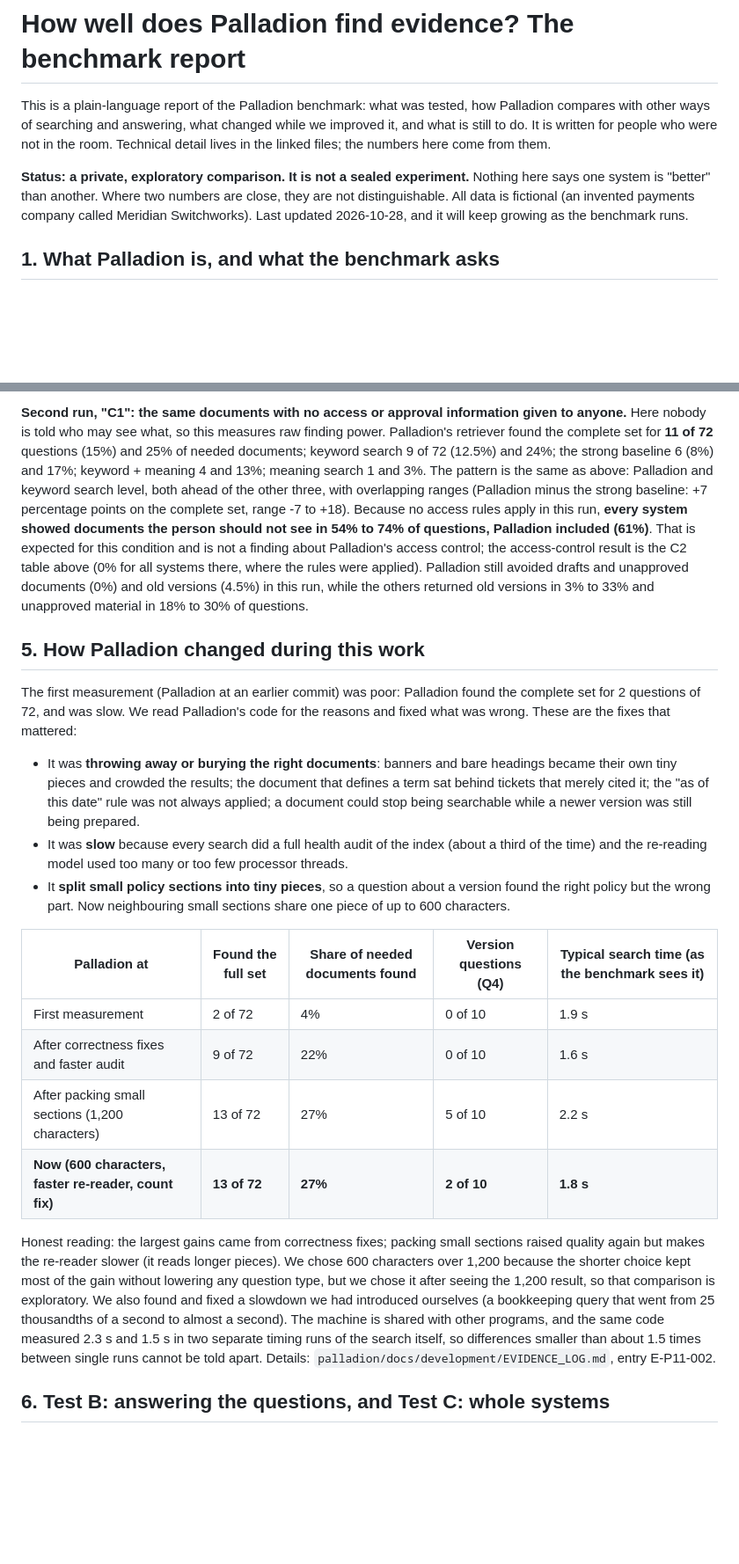
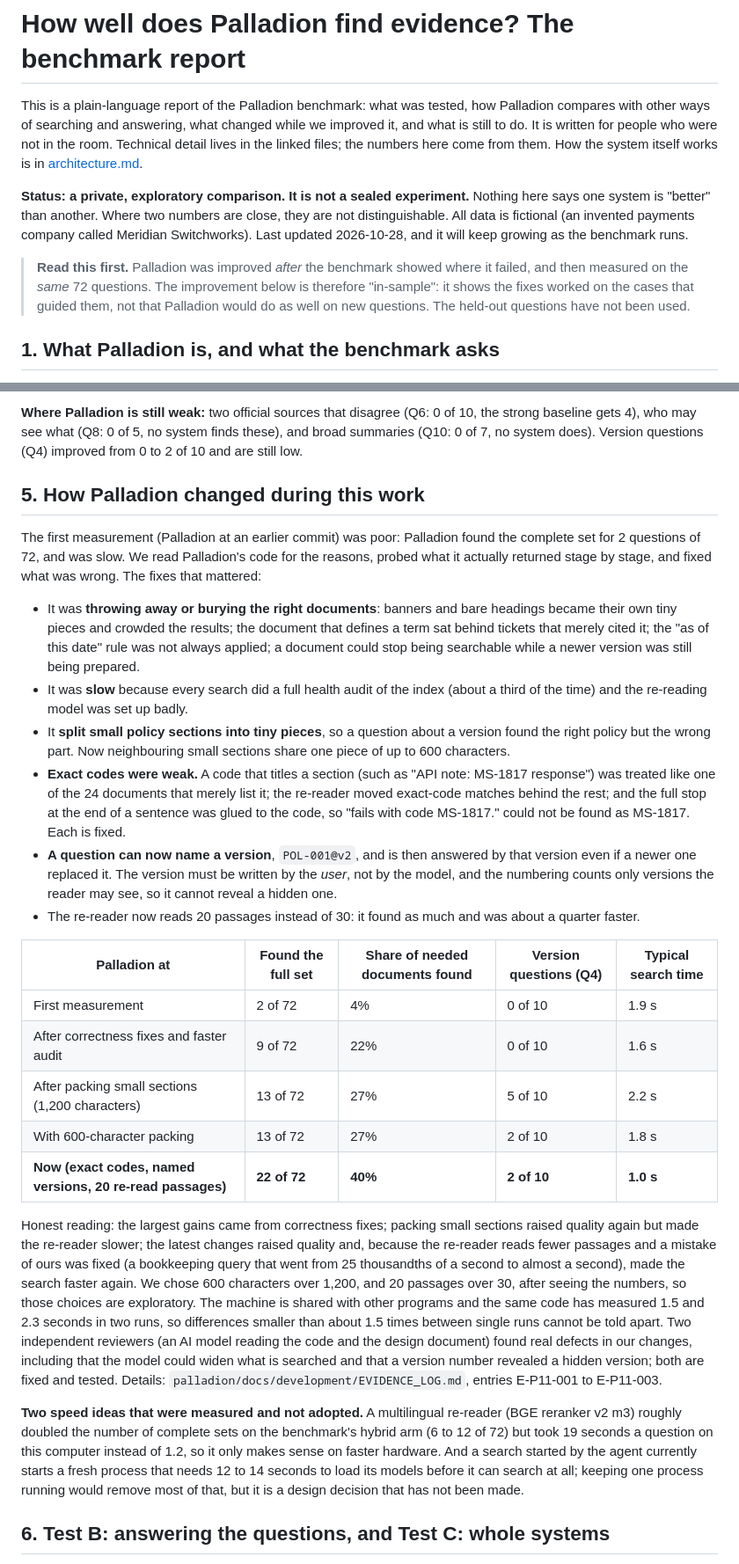
Before and after one commit to raziashary/palladion, a Markdown page: report.md, 2 parts joined by grey strips. Shown at 88% size. GitHub-like rendering; blank space fills up the shorter version.

```diff
--- a/report.md
+++ b/report.md
@@ -2,12 +2,17 @@
 
 This is a plain-language report of the Palladion benchmark: what was tested, how Palladion compares with other
 ways of searching and answering, what changed while we improved it, and what is still to do. It is written for
-people who were not in the room. Technical detail lives in the linked files; the numbers here come from them.
+people who were not in the room. Technical detail lives in the linked files; the numbers here come from them. How
+the system itself works is in [architecture.md](architecture.md).
 
 **Status: a private, exploratory comparison. It is not a sealed experiment.** Nothing here says one system is
 "better" than another. Where two numbers are close, they are not distinguishable. All data is fictional (an
 invented payments company called Meridian Switchworks). Last updated 2026-10-28, and it will keep growing as the
 benchmark runs.
+
+> **Read this first.** Palladion was improved *after* the benchmark showed where it failed, and then measured on
+> the *same* 72 questions. The improvement below is therefore "in-sample": it shows the fixes worked on the cases
+> that guided them, not that Palladion would do as well on new questions. The held-out questions have not been used.
 
 ## 1. What Palladion is, and what the benchmark asks
 
@@ -115,45 +130,54 @@ exception, multi-document and paraphrase questions; behind on exact codes and co
 
-**Second run, "C1": the same documents with no access or approval information given to anyone.** Here nobody
-is told who may see what, so this measures raw finding power. Palladion's retriever found the complete set for
-**11 of 72** questions (15%) and 25% of needed documents; keyword search 9 of 72 (12.5%) and 24%; the strong
-baseline 6 (8%) and 17%; keyword + meaning 4 and 13%; meaning search 1 and 3%. The pattern is the same as above:
-Palladion and keyword search level, both ahead of the other three, with overlapping ranges (Palladion minus the
-strong baseline: +7 percentage points on the complete set, range -7 to +18). Because no access rules apply in
-this run, **every system showed documents the person should not see in 54% to 74% of questions, Palladion
-included (61%)**. That is expected for this condition and is not a finding about Palladion's access control; the
-access-control result is the C2 table above (0% for all systems there, where the rules were applied). Palladion
-still avoided drafts and unapproved documents (0%) and old versions (4.5%) in this run, while the others returned
-old versions in 3% to 33% and unapproved material in 18% to 30% of questions.
+**Where Palladion is still weak:** two official sources that disagree (Q6: 0 of 10, the strong baseline gets 4),
+who may see what (Q8: 0 of 5, no system finds these), and broad summaries (Q10: 0 of 7, no system does). Version
+questions (Q4) improved from 0 to 2 of 10 and are still low.
 
 ## 5. How Palladion changed during this work
 
 The first measurement (Palladion at an earlier commit) was poor: Palladion found the complete set for 2 questions
-of 72, and was slow. We read Palladion's code for the reasons and fixed what was wrong. These are the fixes
-that mattered:
+of 72, and was slow. We read Palladion's code for the reasons, probed what it actually returned stage by stage, and
+fixed what was wrong. The fixes that mattered:
 
-* It was **throwing away or burying the right documents**: banners and bare headings became their own tiny
-  pieces and crowded the results; the document that defines a term sat behind tickets that merely cited it; the
-  "as of this date" rule was not always applied; a document could stop being searchable while a newer version
-  was still being prepared.
+* It was **throwing away or burying the right documents**: banners and bare headings became their own tiny pieces
+  and crowded the results; the document that defines a term sat behind tickets that merely cited it; the "as of
+  this date" rule was not always applied; a document could stop being searchable while a newer version was still
+  being prepared.
 * It was **slow** because every search did a full health audit of the index (about a third of the time) and the
-  re-reading model used too many or too few processor threads.
-* It **split small policy sections into tiny pieces**, so a question about a version found the right policy but
-  the wrong part. Now neighbouring small sections share one piece of up to 600 characters.
+  re-reading model was set up badly.
+* It **split small policy sections into tiny pieces**, so a question about a version found the right policy but the
+  wrong part. Now neighbouring small sections share one piece of up to 600 characters.
+* **Exact codes were weak.** A code that titles a section (such as "API note: MS-1817 response") was treated like
+  one of the 24 documents that merely list it; the re-reader moved exact-code matches behind the rest; and the full
+  stop at the end of a sentence was glued to the code, so "fails with code MS-1817." could not be found as MS-1817.
+  Each is fixed.
+* **A question can now name a version**, `POL-001@v2`, and is then answered by that version even if a newer one
+  replaced it. The version must be written by the *user*, not by the model, and the numbering counts only versions
+  the reader may see, so it cannot reveal a hidden one.
+* The re-reader now reads 20 passages instead of 30: it found as much and was about a quarter faster.
 
-| Palladion at | Found the full set | Share of needed documents found | Version questions (Q4) | Typical search time (as the benchmark sees it) |
+| Palladion at | Found the full set | Share of needed documents found | Version questions (Q4) | Typical search time |
 |---|---|---|---|---|
 | First measurement | 2 of 72 | 4% | 0 of 10 | 1.9 s |
 | After correctness fixes and faster audit | 9 of 72 | 22% | 0 of 10 | 1.6 s |
 | After packing small sections (1,200 characters) | 13 of 72 | 27% | 5 of 10 | 2.2 s |
-| **Now (600 characters, faster re-reader, count fix)** | **13 of 72** | **27%** | **2 of 10** | **1.8 s** |
+| With 600-character packing | 13 of 72 | 27% | 2 of 10 | 1.8 s |
+| **Now (exact codes, named versions, 20 re-read passages)** | **22 of 72** | **40%** | **2 of 10** | **1.0 s** |
 
-Honest reading: the largest gains came from correctness fixes; packing small sections raised quality again but
-makes the re-reader slower (it reads longer pieces). We chose 600 characters over 1,200 because the shorter
-choice kept most of the gain without lowering any question type, but we chose it after seeing the 1,200 result,
-so that comparison is exploratory. We also found and fixed a slowdown we had introduced ourselves (a
-bookkeeping query that went from 25 thousandths of a second to almost a second). The machine is shared with other
-programs, and the same code measured 2.3 s and 1.5 s in two separate timing runs of the search itself, so differences smaller than about 1.5 times
-between single runs cannot be told apart. Details: `palladion/docs/development/EVIDENCE_LOG.md`, entry E-P11-002.
+Honest reading: the largest gains came from correctness fixes; packing small sections raised quality again but made
+the re-reader slower; the latest changes raised quality and, because the re-reader reads fewer passages and a
+mistake of ours was fixed (a bookkeeping query that went from 25 thousandths of a second to almost a second), made
+the search faster again. We chose 600 characters over 1,200, and 20 passages over 30, after seeing the numbers, so
+those choices are exploratory. The machine is shared with other programs and the same code has measured 1.5 and
+2.3 seconds in two runs, so differences smaller than about 1.5 times between single runs cannot be told apart.
+Two independent reviewers (an AI model reading the code and the design document) found real defects in our changes,
+including that the model could widen what is searched and that a version number revealed a hidden version; both are
+fixed and tested. Details: `palladion/docs/development/EVIDENCE_LOG.md`, entries E-P11-001 to E-P11-003.
+
+**Two speed ideas that were measured and not adopted.** A multilingual re-reader (BGE reranker v2 m3) roughly doubled
+the number of complete sets on the benchmark's hybrid arm (6 to 12 of 72) but took 19 seconds a question on this
+computer instead of 1.2, so it only makes sense on faster hardware. And a search started by the agent currently
+starts a fresh process that needs 12 to 14 seconds to load its models before it can search at all; keeping one
+process running would remove most of that, but it is a design decision that has not been made.
 
 ## 6. Test B: answering the questions, and Test C: whole systems
 
```
Also changed, not shown: other parts of report.md (+51 -33 lines), README.md (+40 -9 lines), architecture.md (added, +216 -0 lines).
